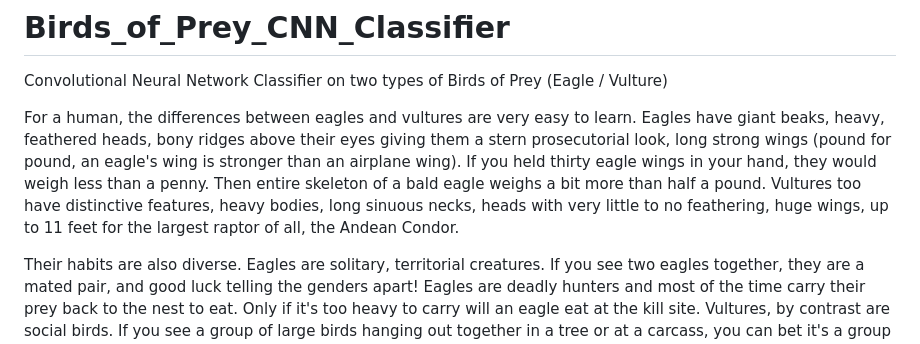
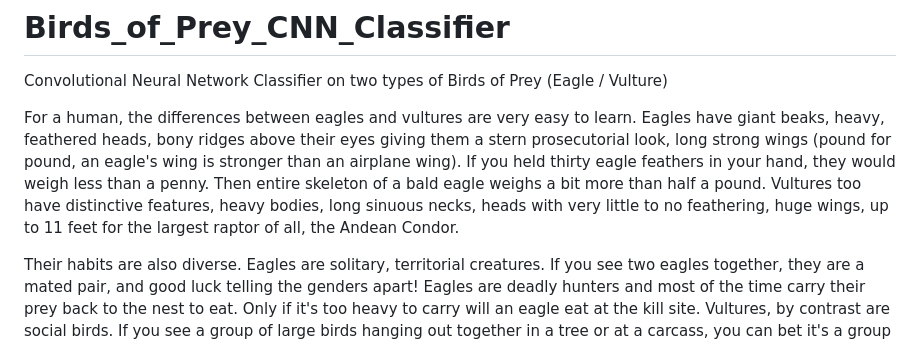
Before and after one commit to rathbird/Birds_of_Prey_CNN_Classifier, a Markdown page: README.md, the part around the change. Drawn GitHub-style.

```diff
--- a/README.md
+++ b/README.md
@@ -1,6 +1,6 @@
 # Birds_of_Prey_CNN_Classifier
 Convolutional Neural Network Classifier on two types of Birds of Prey (Eagle / Vulture)
-<p>For a human, the differences between eagles and vultures are very easy to learn. Eagles have giant beaks, heavy, feathered heads, bony ridges above their eyes giving them a stern prosecutorial look, long strong wings (pound for pound, an eagle's wing is stronger than an airplane wing). If you held thirty eagle wings in your hand, they would weigh less than a penny. Then entire skeleton of a bald eagle weighs a bit more than half a pound. Vultures too have distinctive features, heavy bodies, long sinuous necks, heads with very little to no feathering, huge wings, up to 11 feet for the largest raptor of all, the Andean Condor.   </p>
+<p>For a human, the differences between eagles and vultures are very easy to learn. Eagles have giant beaks, heavy, feathered heads, bony ridges above their eyes giving them a stern prosecutorial look, long strong wings (pound for pound, an eagle's wing is stronger than an airplane wing). If you held thirty eagle feathers in your hand, they would weigh less than a penny. Then entire skeleton of a bald eagle weighs a bit more than half a pound. Vultures too have distinctive features, heavy bodies, long sinuous necks, heads with very little to no feathering, huge wings, up to 11 feet for the largest raptor of all, the Andean Condor.   </p>
 <p>Their habits are also diverse. Eagles are solitary, territorial creatures. If you see two eagles together, they are a mated pair, and good luck telling the genders apart! Eagles are deadly hunters and most of the time carry their prey back to the nest to eat. Only if it's too heavy to carry will an eagle eat at the kill site. Vultures, by contrast are social birds. If you see a group of large birds hanging out together in a tree or at a carcass, you can bet it's a group of vultures. While they are feeding, they are called a wake. Vultures sometimes kill their prey, but mostly, they are scavengers, feeding on the dead carcasses left by another predator. Vultures do not have strong legs to carry meat back to their nests, so they feast at the site of the kill.</p>
 
 ## Curating Images to Train my CNN
```
